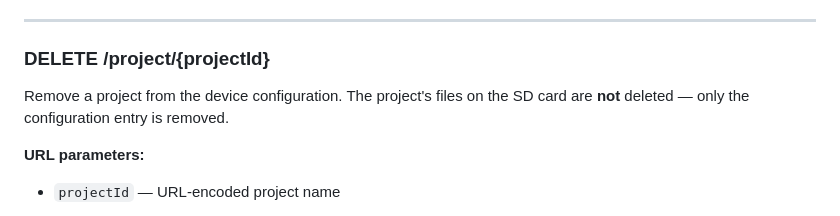
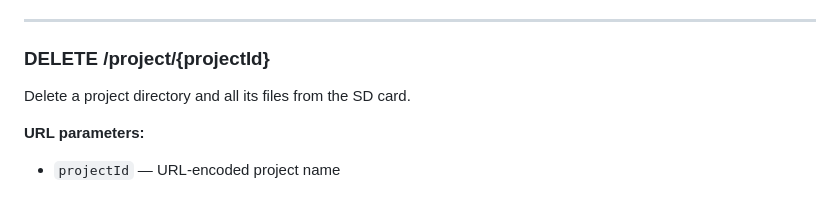
Before and after one commit to mirkosertic/Megahub, a Markdown page: HUBAPI.md, the part around the change. Drawn GitHub-style.

```diff
--- a/HUBAPI.md
+++ b/HUBAPI.md
@@ -94,7 +94,7 @@ Upload a file to a project. Creates the project directory if it does not exist.
 
 ### DELETE /project/{projectId}
 
-Remove a project from the device configuration. The project's files on the SD card are **not** deleted — only the configuration entry is removed.
+Delete a project directory and all its files from the SD card.
 
 **URL parameters:**
 - `projectId` — URL-encoded project name
```
Also changed, not shown: LUMP.md (+2 -2 lines).
